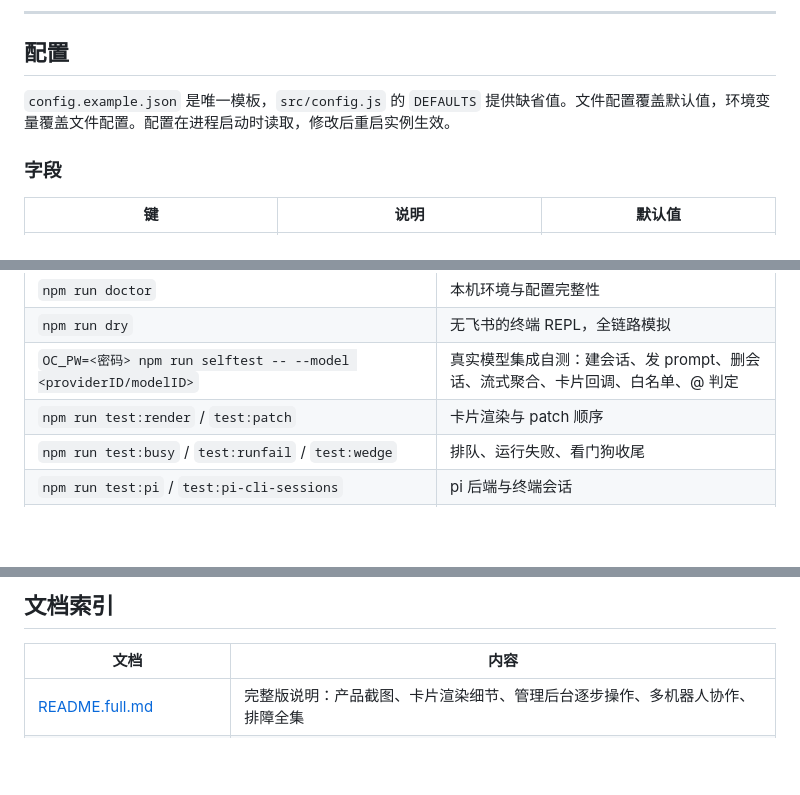
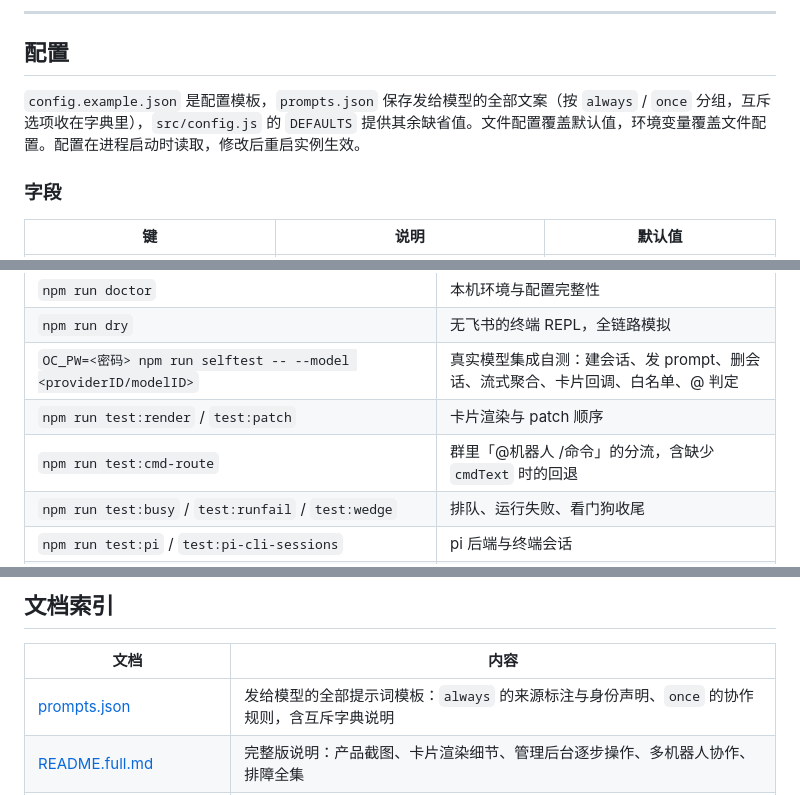
Before and after one commit to QIU-77777/CodeBridge, a Markdown page: README.md, 3 parts joined by grey strips. Drawn GitHub-style; blank space fills up the shorter version.

```diff
--- a/README.md
+++ b/README.md
@@ -513,7 +515,7 @@ npm run dry
 
 ## 配置
 
-`config.example.json` 是唯一模板，`src/config.js` 的 `DEFAULTS` 提供缺省值。文件配置覆盖默认值，环境变量覆盖文件配置。配置在进程启动时读取，修改后重启实例生效。
+`config.example.json` 是配置模板，`prompts.json` 保存发给模型的全部文案（按 `always` / `once` 分组，互斥选项收在字典里），`src/config.js` 的 `DEFAULTS` 提供其余缺省值。文件配置覆盖默认值，环境变量覆盖文件配置。配置在进程启动时读取，修改后重启实例生效。
 
 ### 字段
 
@@ -784,6 +852,7 @@ logs/                      运行日志（不入库）
 | `npm run dry` | 无飞书的终端 REPL，全链路模拟 |
 | `OC_PW=<密码> npm run selftest -- --model <providerID/modelID>` | 真实模型集成自测：建会话、发 prompt、删会话、流式聚合、卡片回调、白名单、@ 判定 |
 | `npm run test:render` / `test:patch` | 卡片渲染与 patch 顺序 |
+| `npm run test:cmd-route` | 群里「@机器人 /命令」的分流，含缺少 `cmdText` 时的回退 |
 | `npm run test:busy` / `test:runfail` / `test:wedge` | 排队、运行失败、看门狗收尾 |
 | `npm run test:pi` / `test:pi-cli-sessions` | pi 后端与终端会话 |
 | `npm run test:admin` / `test:init` / `test:identity` / `test:github` / `test:serve-password` | 后台、初始化、身份注入、serve 密码 |
@@ -864,6 +933,7 @@ logs/                      运行日志（不入库）
 
 | 文档 | 内容 |
 |---|---|
+| [prompts.json](prompts.json) | 发给模型的全部提示词模板：`always` 的来源标注与身份声明、`once` 的协作规则，含互斥字典说明 |
 | [README.full.md](README.full.md) | 完整版说明：产品截图、卡片渲染细节、管理后台逐步操作、多机器人协作、排障全集 |
 | [docs/design-notes.md](docs/design-notes.md) | 实现笔记：飞书卡片 2.0 的坑、状态与并发、opencode 版本一致性、群聊话题模型 |
 | [docs/pi-backend.md](docs/pi-backend.md) | pi 后端方案：合成事件、会话、超时、GitHub 身份、prompt 前缀、事故复盘 |
```
Also changed, not shown: other parts of README.md (+68 -0 lines), docs/pi-backend.md (+7 -5 lines), docs/images/structure.png (added), 4 other files.
